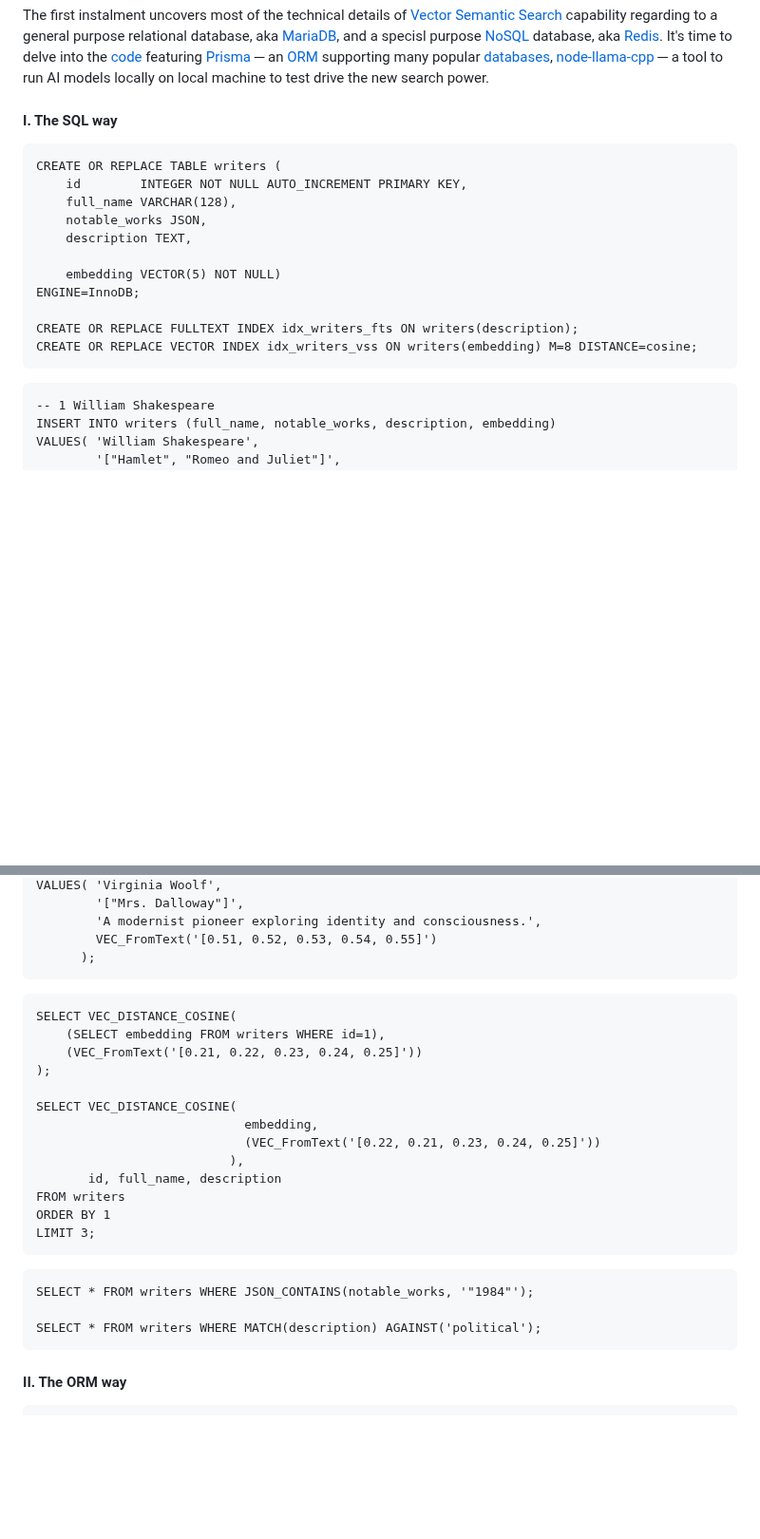
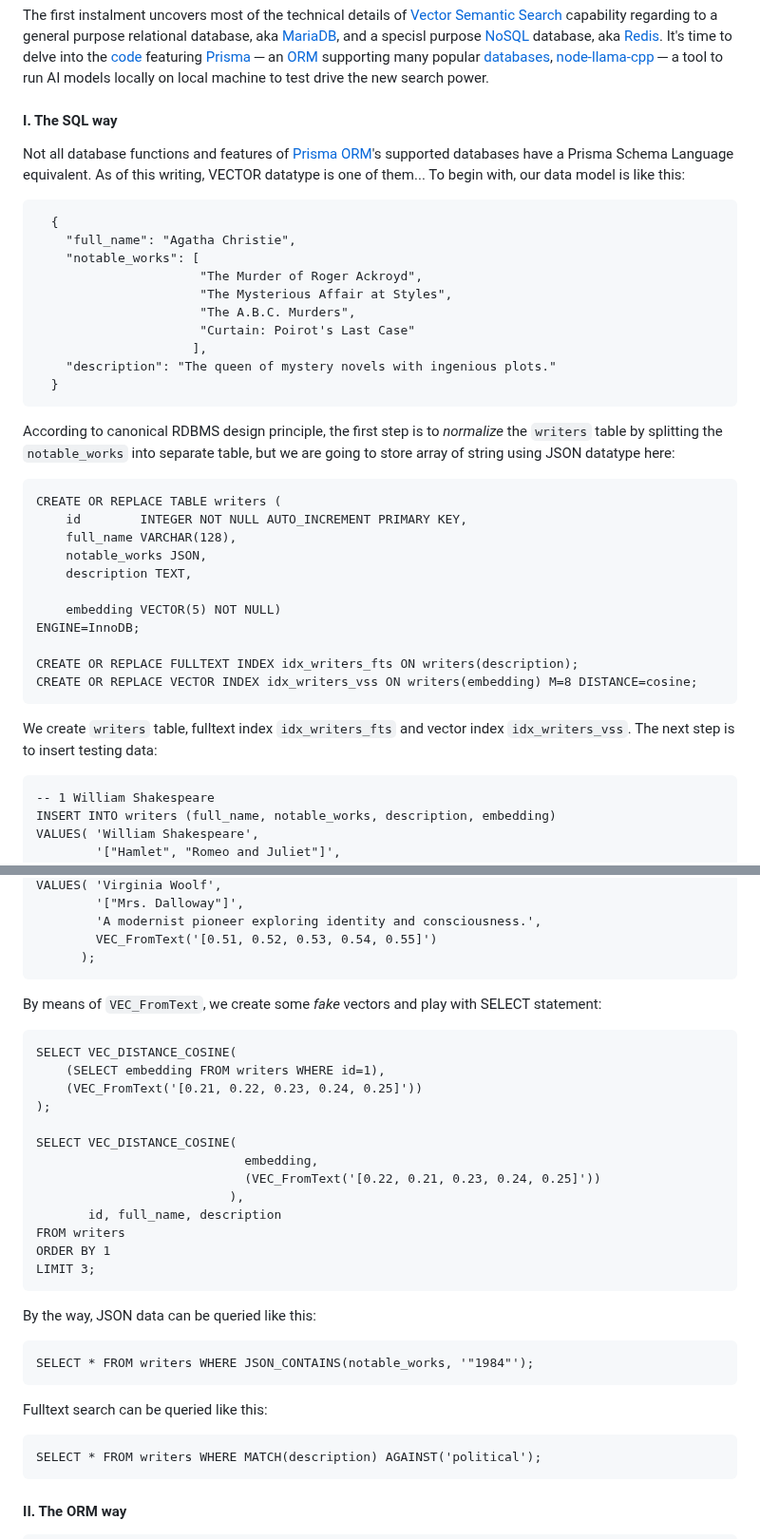
Before and after one commit to Albert0i/mariadb-vss, a Markdown page: README.2.md, 2 parts joined by grey strips. Shown at 95% size. Drawn GitHub-style; blank space fills up the shorter version.

Commit message:
write more

````diff
--- a/README.2.md
+++ b/README.2.md
@@ -5,6 +5,21 @@ The first instalment uncovers most of the technical details of [Vector](https://
 
 
 #### I. The SQL way
+Not all database functions and features of [Prisma ORM](https://www.prisma.io/docs/orm/prisma-schema/data-model/unsupported-database-features)'s supported databases have a Prisma Schema Language equivalent. As of this writing, VECTOR datatype is one of them... To begin with, our data model is like this:
+```
+  {
+    "full_name": "Agatha Christie",
+    "notable_works": [
+                      "The Murder of Roger Ackroyd",
+                      "The Mysterious Affair at Styles",
+                      "The A.B.C. Murders",
+                      "Curtain: Poirot's Last Case"
+                     ],
+    "description": "The queen of mystery novels with ingenious plots."
+  }
+```
+
+According to canonical RDBMS design principle, the first step is to *normalize* the `writers` table by splitting the `notable_works` into separate table, but we are going to store array of string using JSON datatype here:
 ```
 CREATE OR REPLACE TABLE writers (
     id        INTEGER NOT NULL AUTO_INCREMENT PRIMARY KEY,
@@ -18,6 +33,8 @@ ENGINE=InnoDB;
 CREATE OR REPLACE FULLTEXT INDEX idx_writers_fts ON writers(description);
 CREATE OR REPLACE VECTOR INDEX idx_writers_vss ON writers(embedding) M=8 DISTANCE=cosine;
 ```
+
+We create `writers` table, fulltext index `idx_writers_fts` and vector index `idx_writers_vss`. The next step is to insert testing data:
 ```
 -- 1 William Shakespeare
 INSERT INTO writers (full_name, notable_works, description, embedding)
@@ -55,6 +72,8 @@ VALUES( 'Virginia Woolf',
         VEC_FromText('[0.51, 0.52, 0.53, 0.54, 0.55]')
       );
 ```
+
+By means of `VEC_FromText`, we create some *fake* vectors and play with SELECT statement:
 ```
 SELECT VEC_DISTANCE_COSINE(
 	(SELECT embedding FROM writers WHERE id=1),
@@ -70,9 +89,14 @@ FROM writers
 ORDER BY 1
 LIMIT 3;
 ```
+
+By the way, JSON data can be queried like this:
 ```
 SELECT * FROM writers WHERE JSON_CONTAINS(notable_works, '"1984"');
+```
 
+Fulltext search can be queried like this:
+```
 SELECT * FROM writers WHERE MATCH(description) AGAINST('political');
 ```
 
````
